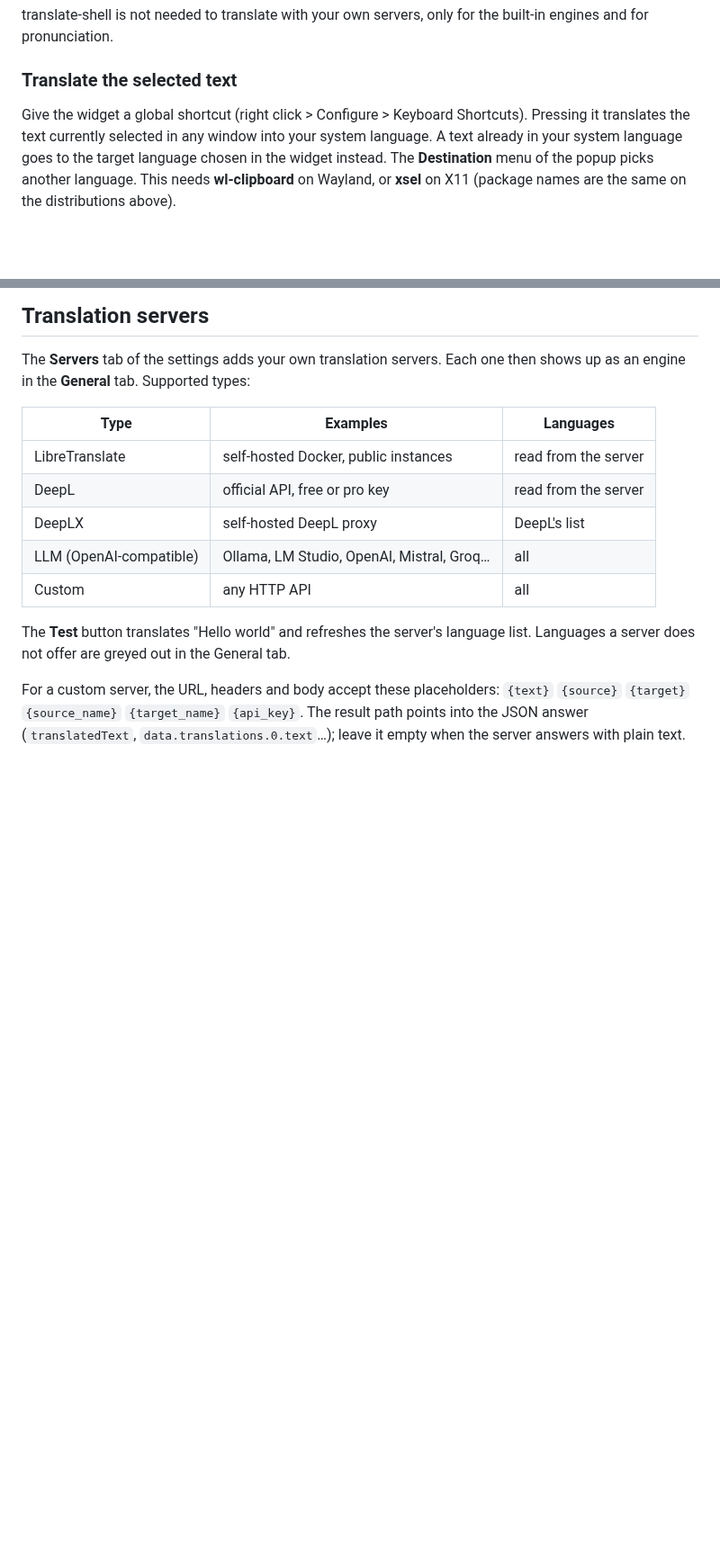
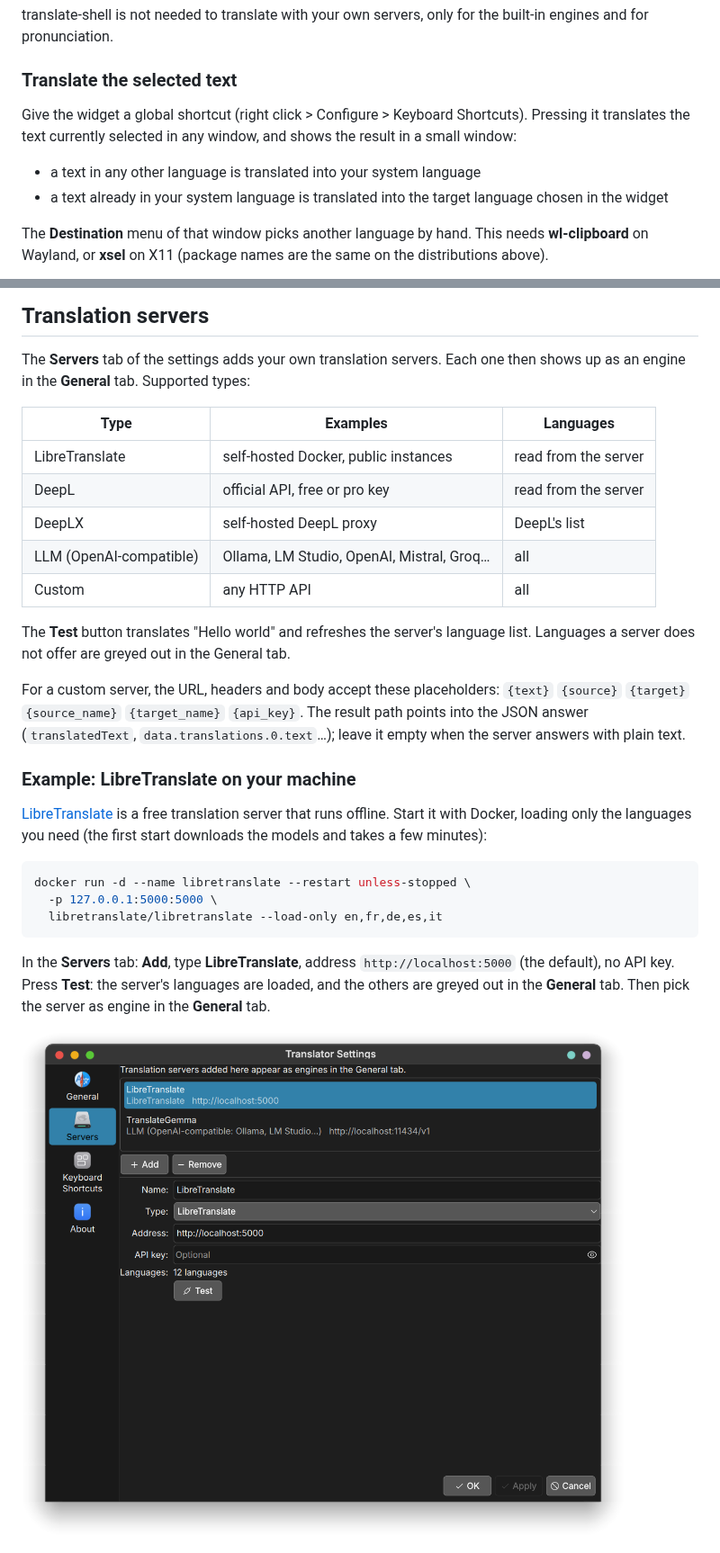
Before and after one commit to rcspam/org.kde.plasma.translator, a Markdown page: README.md, 2 parts joined by grey strips. Shown at 90% size. GitHub-like rendering; pictures changed too: screenshots/servers-libretranslate.png (added); blank space fills up the shorter version.

````diff
--- a/README.md
+++ b/README.md
@@ -46,7 +47,12 @@ translate-shell is not needed to translate with your own servers, only for the b
 
 ### Translate the selected text
 
-Give the widget a global shortcut (right click > Configure > Keyboard Shortcuts). Pressing it translates the text currently selected in any window into your system language. A text already in your system language goes to the target language chosen in the widget instead. The **Destination** menu of the popup picks another language. This needs **wl-clipboard** on Wayland, or **xsel** on X11 (package names are the same on the distributions above).
+Give the widget a global shortcut (right click > Configure > Keyboard Shortcuts). Pressing it translates the text currently selected in any window, and shows the result in a small window:
+
+- a text in any other language is translated into your system language
+- a text already in your system language is translated into the target language chosen in the widget
+
+The **Destination** menu of that window picks another language by hand. This needs **wl-clipboard** on Wayland, or **xsel** on X11 (package names are the same on the distributions above).
 
 ## Translation servers
 
@@ -63,3 +69,18 @@ The **Servers** tab of the settings adds your own translation servers. Each one
 The **Test** button translates "Hello world" and refreshes the server's language list. Languages a server does not offer are greyed out in the General tab.
 
 For a custom server, the URL, headers and body accept these placeholders: `{text}` `{source}` `{target}` `{source_name}` `{target_name}` `{api_key}`. The result path points into the JSON answer (`translatedText`, `data.translations.0.text`…); leave it empty when the server answers with plain text.
+
+### Example: LibreTranslate on your machine
+
+[LibreTranslate](https://github.com/LibreTranslate/LibreTranslate) is a free translation server that runs offline. Start it with Docker, loading only the languages you need (the first start downloads the models and takes a few minutes):
+
+```bash
+docker run -d --name libretranslate --restart unless-stopped \
+  -p 127.0.0.1:5000:5000 \
+  libretranslate/libretranslate --load-only en,fr,de,es,it
+```
+
+In the **Servers** tab: **Add**, type **LibreTranslate**, address `http://localhost:5000` (the default), no API key. Press **Test**: the server's languages are loaded, and the others are greyed out in the **General** tab. Then pick the server as engine in the **General** tab.
+
+![LibreTranslate server settings](screenshots/servers-libretranslate.png)
+
````
Also changed, not shown: other parts of README.md (+32 -1 lines), screenshots/servers-translategemma.png (added).
